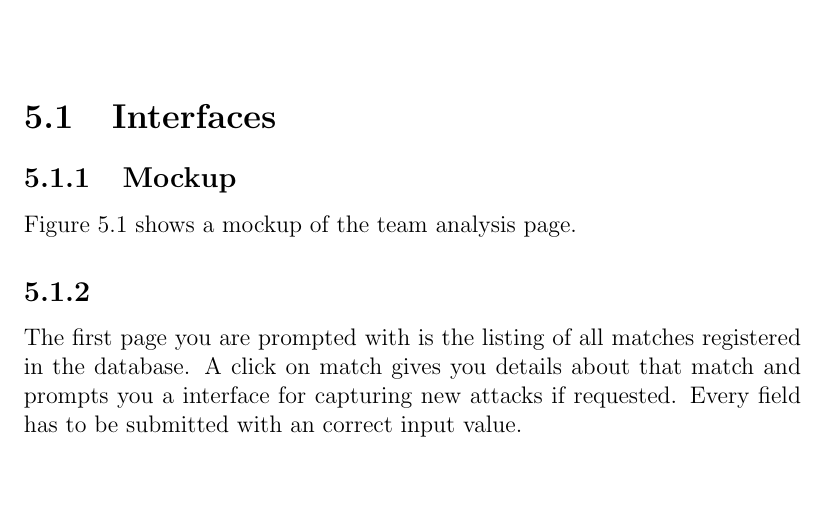
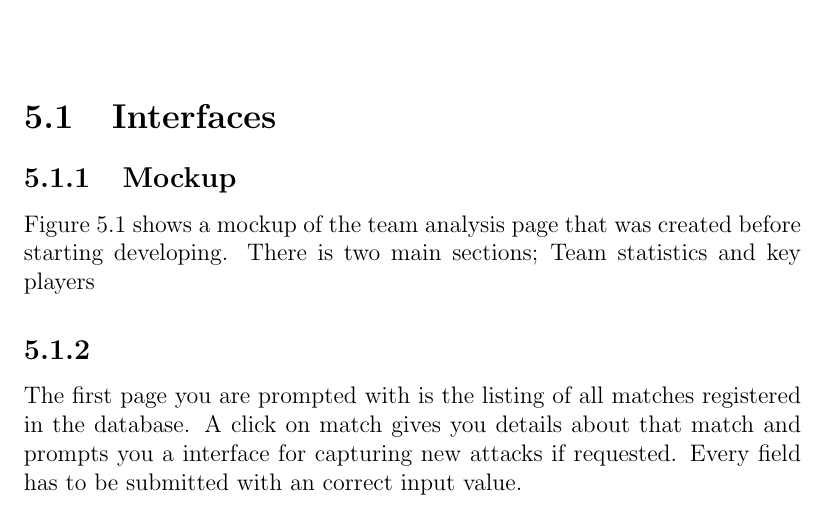
Before and after one commit to Lomaas/TIL, a LaTeX thesis (doc/mal/document.tex, which reads doc/mal/chapters/demo.tex): part of page 41 of 49, cut so that both start at the same text, the shorter picture padded with empty space. Compiled offline with pdfLaTeX.

Commit message:
started on demo

```diff
--- a/doc/mal/chapters/demo.tex
+++ b/doc/mal/chapters/demo.tex
@@ -3,7 +3,7 @@
 
 \subsection{Mockup}
 
-Figure 5.1 shows a mockup of the team analysis page.
+Figure 5.1 shows a mockup of the team analysis page that was created before starting developing. There is two main sections; Team statistics and key players
 
 \begin{figure}[ht!]
 \centering
```
Also changed, not shown: doc/mal/document.pdf, doc/mal/images/general/mockup.png, 2 other files.
